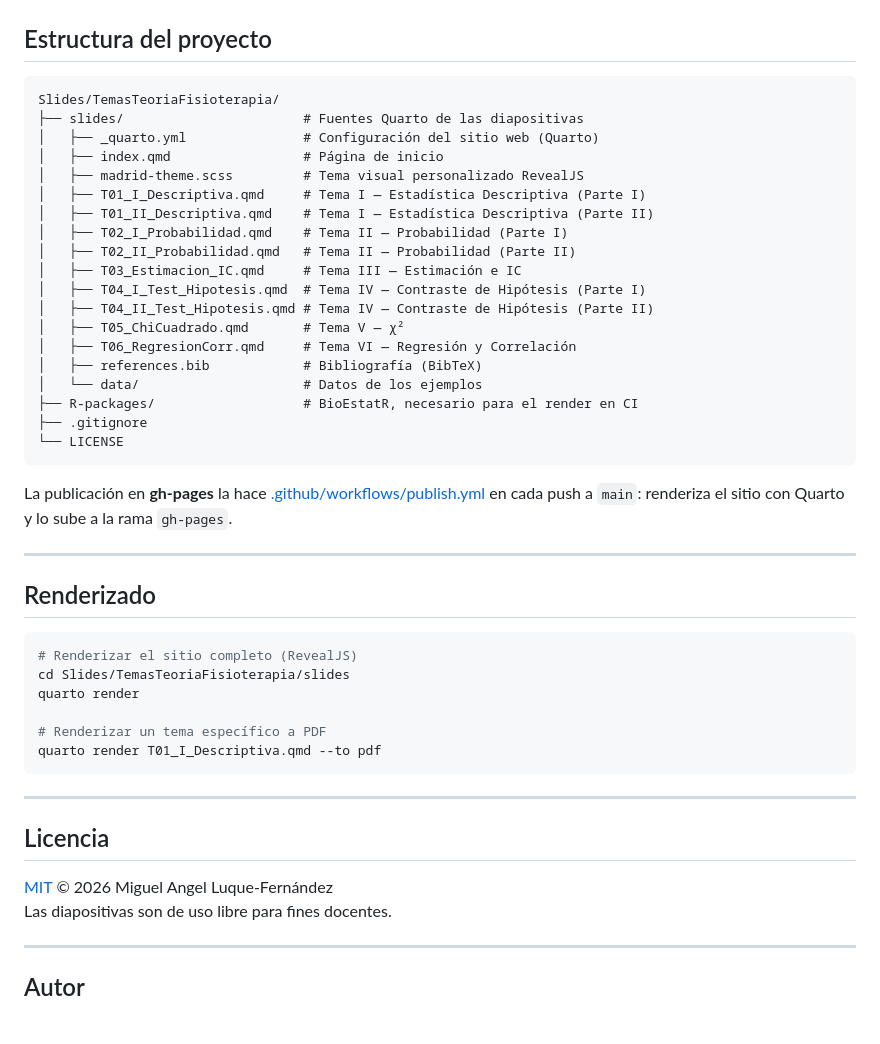
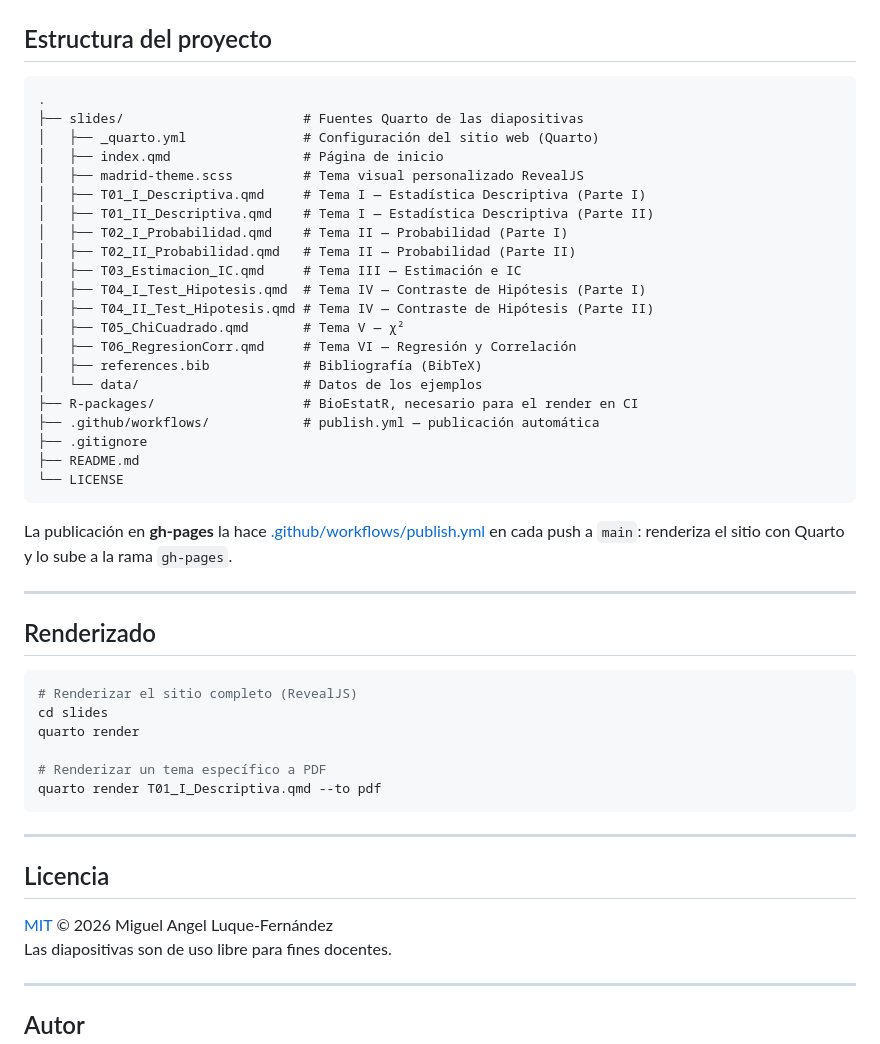
Before and after one commit to migariane/BioestadisticaFisioterapia, a Markdown page: README.md, the part around one of its changes. Drawn GitHub-style; blank space fills up the shorter version.

````diff
--- a/README.md
+++ b/README.md
@@ -42,7 +42,7 @@ Todo el contenido sigue la estructura y notación de:
 ## Estructura del proyecto
 
 ```
-Slides/TemasTeoriaFisioterapia/
+.
 ├── slides/                       # Fuentes Quarto de las diapositivas
 │   ├── _quarto.yml               # Configuración del sitio web (Quarto)
 │   ├── index.qmd                 # Página de inicio
@@ -59,7 +59,9 @@ Slides/TemasTeoriaFisioterapia/
 │   ├── references.bib            # Bibliografía (BibTeX)
 │   └── data/                     # Datos de los ejemplos
 ├── R-packages/                   # BioEstatR, necesario para el render en CI
+├── .github/workflows/            # publish.yml — publicación automática
 ├── .gitignore
+├── README.md
 └── LICENSE
 ```
 
@@ -73,7 +75,7 @@ La publicación en **gh-pages** la hace
 
 ```bash
 # Renderizar el sitio completo (RevealJS)
-cd Slides/TemasTeoriaFisioterapia/slides
+cd slides
 quarto render
 
 # Renderizar un tema específico a PDF
````
Also changed, not shown: other parts of README.md (+2 -2 lines).
